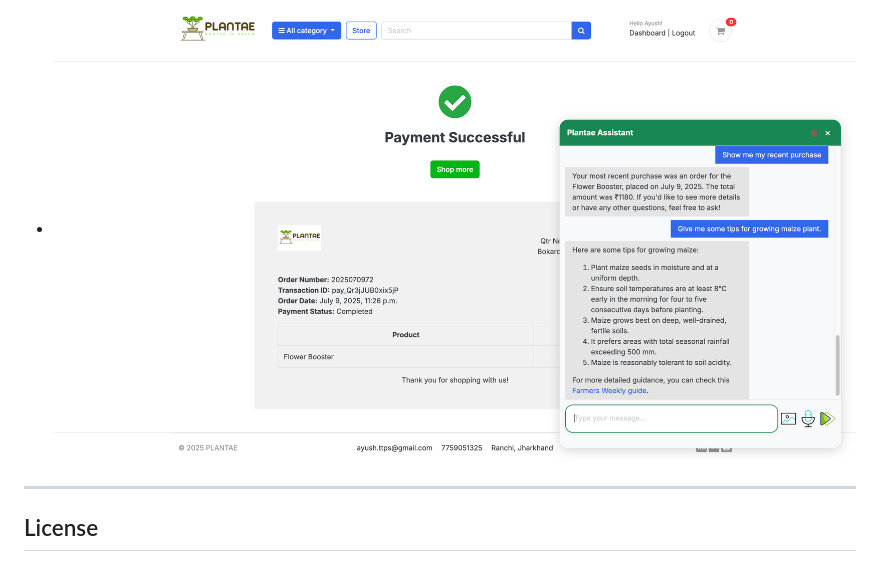
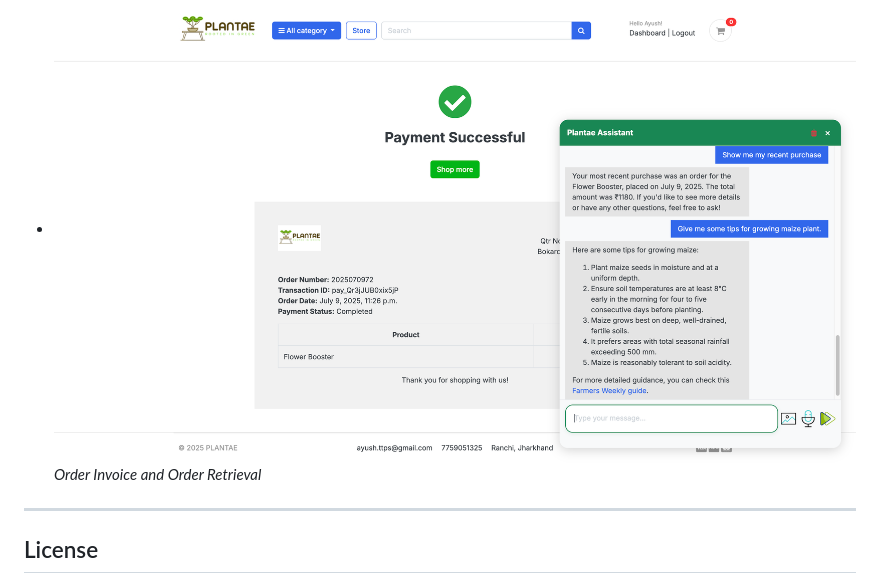
Before and after one commit to ayushraj09/plantae, a Markdown page: README.md, the part around one of its changes. Rendered like a GitHub page.

```diff
--- a/README.md
+++ b/README.md
@@ -153,5 +159,5 @@ plantae/
 - ![Order Invoice and Order Retrieval](docs/screenshots/payment_success.png)
-
+*Order Invoice and Order Retrieval*
 ---
 
 ## License
```
Also changed, not shown: other parts of README.md (+6 -0 lines).
